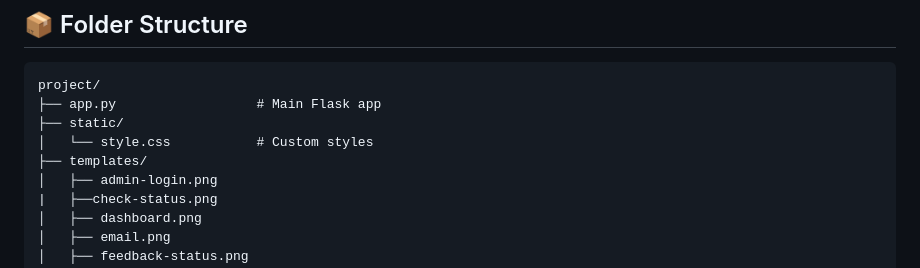
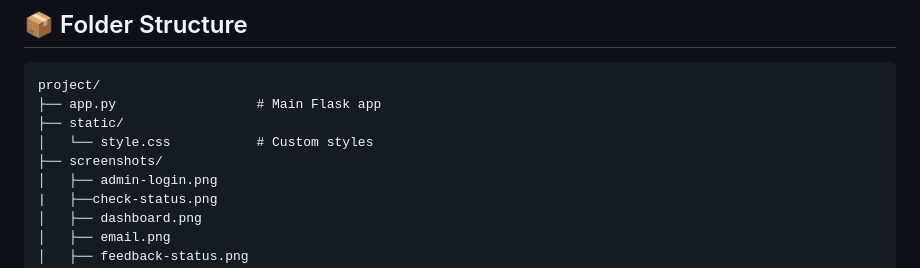
Before and after one commit to a1b1233/websiite_feedback_collector, a Markdown page: README.md, the part around the change. Drawn GitHub-style.

```diff
--- a/README.md
+++ b/README.md
@@ -34,7 +34,7 @@ project/
 ├── app.py                  # Main Flask app
 ├── static/
 │   └── style.css           # Custom styles
-├── templates/
+├── screenshots/
 │   ├── admin-login.png
 |   ├──check-status.png
 │   ├── dashboard.png
```
